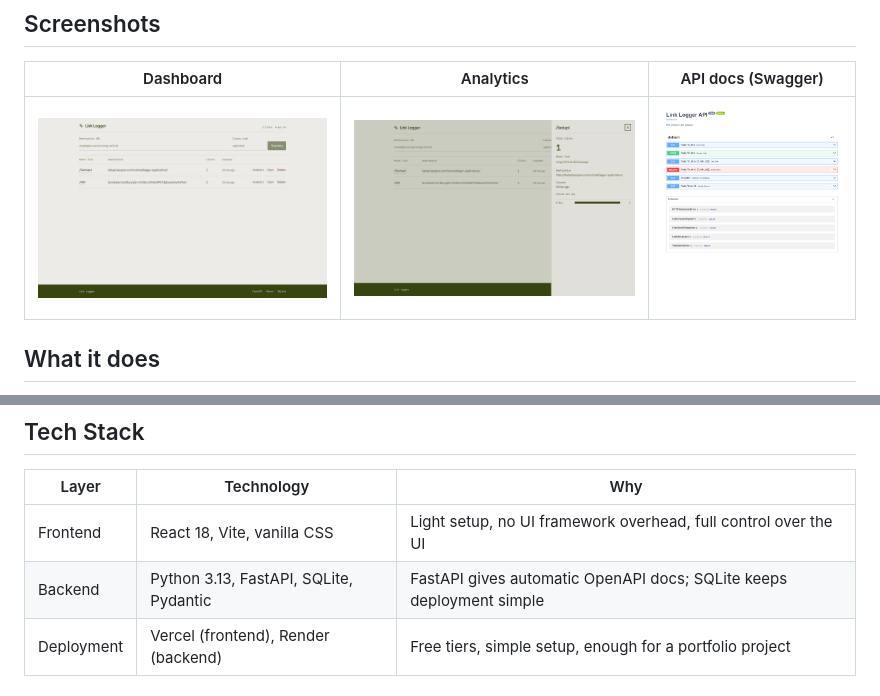
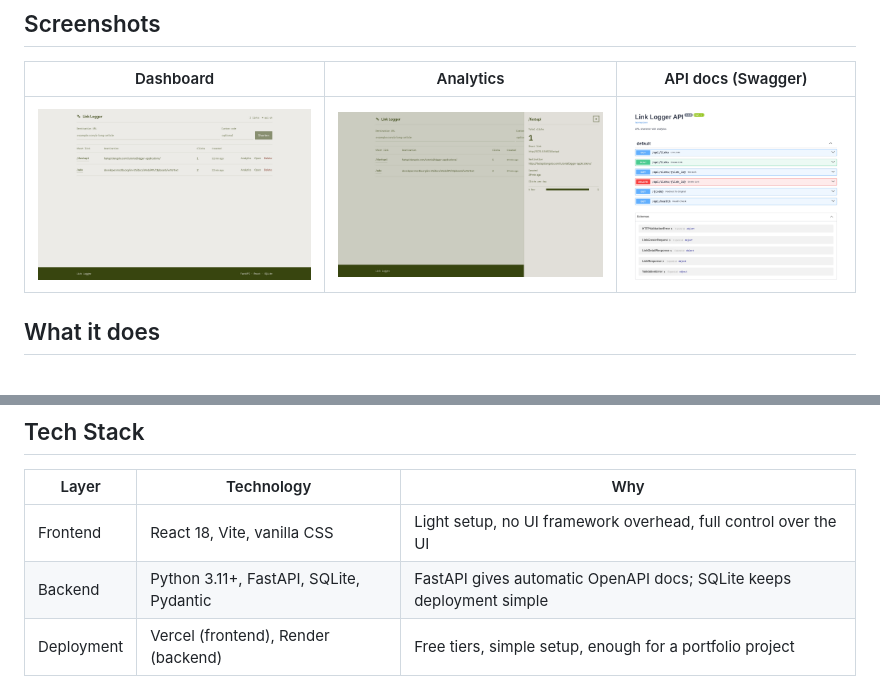
Before and after one commit to FrozenProduction/link-logger, a Markdown page: README.md, 2 parts joined by grey strips. Drawn GitHub-style; pictures changed too: docs/screenshots/api-docs.png.

```diff
--- a/README.md
+++ b/README.md
@@ -31,7 +31,7 @@ Create short, custom URLs from long links and track clicks with a simple analyti
 | Layer      | Technology                              | Why                                                                 |
 |------------|------------------------------------------|----------------------------------------------------------------------|
 | Frontend   | React 18, Vite, vanilla CSS              | Light setup, no UI framework overhead, full control over the UI      |
-| Backend    | Python 3.13, FastAPI, SQLite, Pydantic  | FastAPI gives automatic OpenAPI docs; SQLite keeps deployment simple  |
+| Backend    | Python 3.11+, FastAPI, SQLite, Pydantic  | FastAPI gives automatic OpenAPI docs; SQLite keeps deployment simple  |
 | Deployment | Vercel (frontend), Render (backend)     | Free tiers, simple setup, enough for a portfolio project              |
 
 ## API
```
Also changed, not shown: docs/social-preview.png (added), 1 other file.
